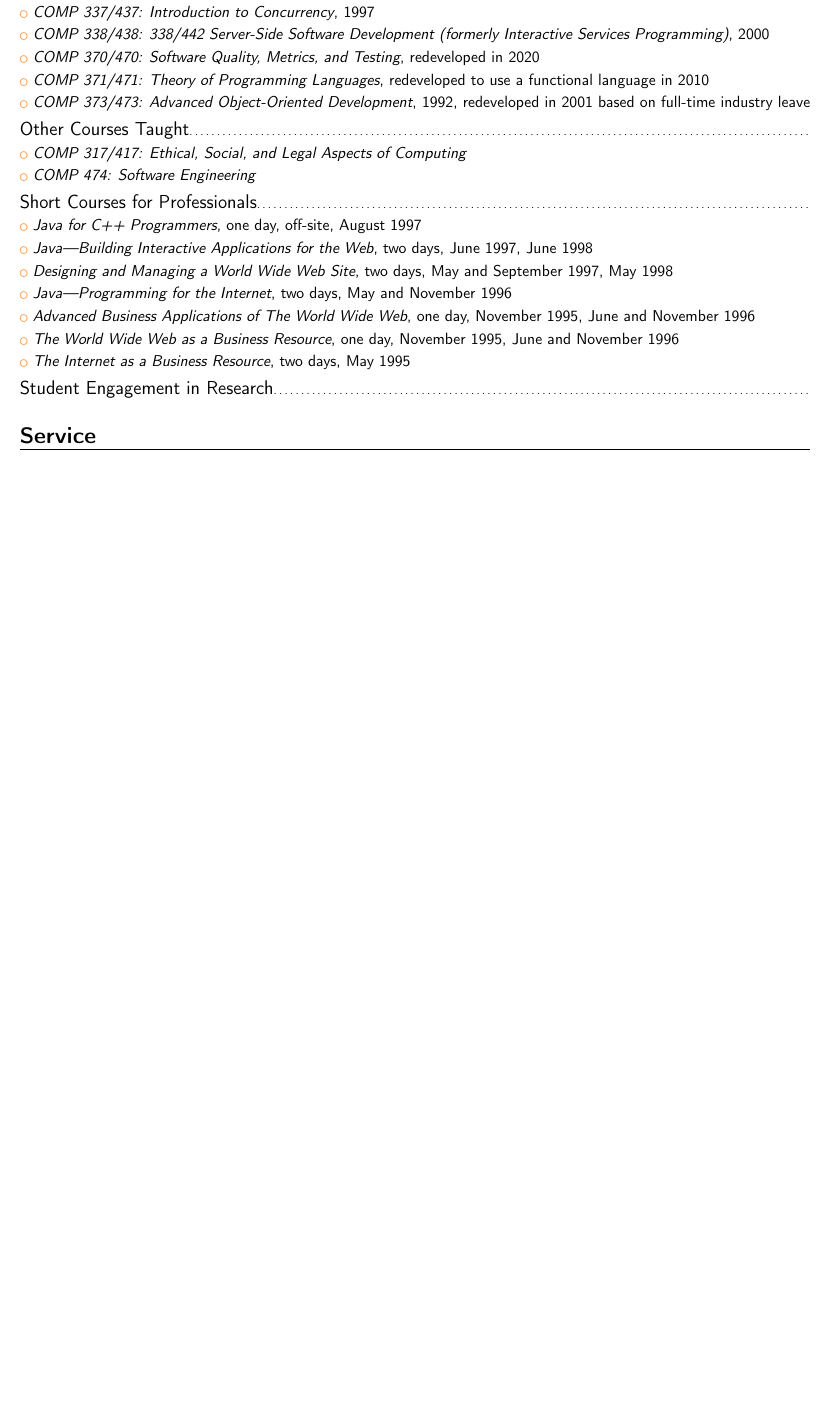
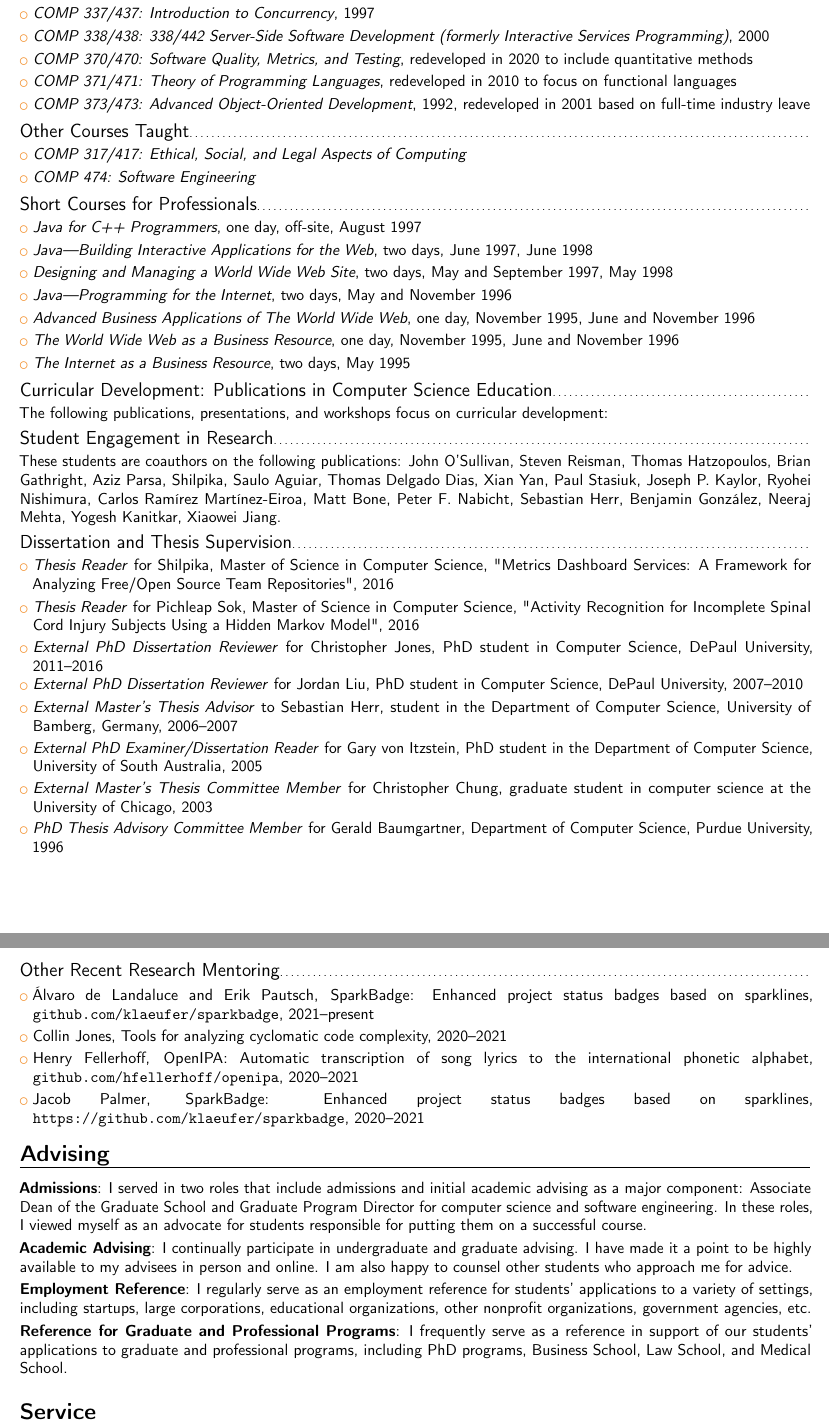
Before and after one commit to klaeufer/cv, a LaTeX CV (laufer-cv.tex, which reads teaching.tex): part of page 4 of 6 before the commit and two parts of pages 4 and 5 of 7 after it, the two joined at a grey line, cut so that both start at the same text, the shorter picture padded with empty space. Compiled offline with pdfLaTeX.

Commit message:
added student research and advising to teaching
Signed-off-by: Konstantin Läufer <klaeufer@gmail.com>

```diff
--- a/teaching.tex
+++ b/teaching.tex
@@ -43,11 +44,12 @@
+\cvlistitem{\emph{COMP 335: Formal Methods in Software Engineering}, in preparation}
 
 \cvlistitem{\emph{COMP 337/437: Introduction to Concurrency}, 1997}
 
 \cvlistitem{\emph{COMP 338/438: 338/442 Server-Side Software Development (formerly Interactive Services Programming)}, 2000}
 
-\cvlistitem{\emph{COMP 370/470: Software Quality, Metrics, and Testing}, redeveloped in 2020}
+\cvlistitem{\emph{COMP 370/470: Software Quality, Metrics, and Testing}, redeveloped in 2020 to include quantitative methods}
 
-\cvlistitem{\emph{COMP 371/471: Theory of Programming Languages}, redeveloped to use a functional language in 2010}
+\cvlistitem{\emph{COMP 371/471: Theory of Programming Languages}, redeveloped in 2010 to focus on functional languages}
 
 \cvlistitem{\emph{COMP 373/473: Advanced Object-Oriented Development}, 1992, redeveloped in 2001 based on full-time industry leave}
 
@@ -76,24 +78,50 @@
 \cvlistitem{\emph{The Internet as a Business Resource}, two days, May 1995}
 
 
-%\subsection{Curricular Development: Publications in Computer Science Education}
-%
-% TODO
-% migrate from LyX
-%
-% I have been active in the area of computer science education since the mid-nineties. My contributions in this area are described in Section [sec:research] and include extramural funding, publications, sharing of course materials, participation in educational workshops, and work in progress.
-%
-% – K. Läufer, John O'Sullivan, and G. K. Thiruvathukal. Tests as Maintainable Assets Via Auto-generated Spies: A case study involving the Scala collections library's Iterator trait, In Proc. 10th ACM Scala Symposium (Scala ‘19), London, UK, Jul. 2019, doi:10.1145/3337932.3338814.
-% – K. Läufer and G. K. Thiruvathukal. Managing Concurrency in Mobile User Interfaces with Examples in Android. In Prasad, Gupta, Rosenberg, Sussman, and Weems (editors), Topics in Parallel and Distributed Computing: Introducing Concurrency in Undergraduate Courses, Volume 2, Springer Verlag, 2018, doi:10.1007/978-3-319-93109-8_9.
-% – K Läufer, GK Thiruvathukal, and MC Lewis. Experiences with Scala Across the College-Level Curriculum. Invited talk, Scala Days, Chicago, 2017.
-% – WL Honig, K Läufer, GK Thiruvathukal. A framework architecture for student learning in distributed embedded systems. In Proc. 10th IEEE International Symposium on Industrial Embedded Systems (SIES), 2015.
-% – K. Läufer, C. Sekharan, and G. K. Thiruvathukal. NVIDIA equipment award for Early Adopters under the NSF/IEEE-TCPP Curriculum Initiative on Parallel and Distributed Computing, January 2012.
-% – K. Läufer, C. N. Sekharan, and G. K. Thiruvathukal. PDC Modules for Every Level: A Comprehensive Model for Incorporating PDC Topics into the Existing Undergraduate Curriculum. In Proc. 1st NSF/IEEE-CS TCPP Workshop on Parallel and Distributed Computing Education (EduPar), Anchorage, Alaska, May 2011.
-% add Oopsla educators' workshop
+\subsection{Curricular Development: Publications in Computer Science Education}
+
+The following publications, presentations, and workshops focus on curricular development:
+
+\begin{refsection}[bibliography/allpubs.bib]
+\nocite{Scala_2019}
+\nocite{CDERBook}
+\nocite{ScalaDays_2017}
+\nocite{wl_honig_framework_2015}
+\nocite{mark_lewis_scala_2014}
+\nocite{mark_lewis_using_2013}
+\nocite{EduPar2012}
+\nocite{EduPar2011}
+\nocite{2003_AOSD}
+\nocite{chung2003}
+\nocite{Triveni_OOPSLAEDU_1998}
+\nocite{Laufer_MCC_1997}
+\printbibliography[heading=none,sorting=ynt]
+\end{refsection}
+
 
 \subsection{Student Engagement in Research}
 
-% Publications with Student Coauthors
+These students are coauthors on the following publications:
+John O’Sullivan,
+Steven Reisman,
+Thomas Hatzopoulos,
+Brian Gathright,
+Aziz Parsa,
+Shilpika,
+Saulo Aguiar,
+Thomas Delgado Dias,
+Xian Yan,
+Paul Stasiuk,
+Joseph P.\ Kaylor,
+Ryohei Nishimura,
+Carlos Ramírez Martínez-Eiroa,
+Matt Bone,
+Peter F.\ Nabicht,
+Sebastian Herr,
+Benjamin González,
+Neeraj Mehta,
+Yogesh Kanitkar,
+Xiaowei Jiang.
 
 \begin{refsection}[bibliography/allpubs.bib]
 \nocite{Scala_2019}
@@ -120,13 +147,65 @@
 \end{refsection}
 
 
-% TODO advising
-%
+\subsection{Dissertation and Thesis Supervision}
+
+\cvlistitem{\emph{Thesis Reader} for Shilpika,
+Master of Science in Computer Science, "Metrics Dashboard Services: A Framework for Analyzing Free/Open Source Team Repositories", 2016
+}
+
+\cvlistitem{\emph{Thesis Reader} for Pichleap Sok,
+Master of Science in Computer Science, "Activity Recognition for Incomplete Spinal Cord Injury Subjects Using a Hidden Markov Model", 2016
+}
+
+\cvlistitem{\emph{External PhD Dissertation Reviewer} for Christopher Jones, PhD student in Computer Science, DePaul University, 2011--2016}
+
+\cvlistitem{\emph{External PhD Dissertation Reviewer} for Jordan Liu, PhD student in Computer Science, DePaul University, 2007--2010}
+
+\cvlistitem{\emph{External Master's Thesis Advisor} to Sebastian Herr, student in the Department of Computer Science, University of Bamberg, Germany, 2006--2007}
+
+\cvlistitem{\emph{External PhD Examiner/Dissertation Reader} for Gary von Itzstein, PhD student in the Department of Computer Science, University of South Australia, 2005}
+
+\cvlistitem{\emph{External Master's Thesis Committee Member} for Christopher Chung, graduate student in computer science at the University of Chicago, 2003}
+
+\cvlistitem{\emph{PhD Thesis Advisory Committee Member} for Gerald Baumgartner, Department of Computer Science, Purdue University, 1996}
+
+\subsection{Other Recent Research Mentoring}
+
+\cvlistitem{Álvaro de Landaluce and Erik Pautsch, SparkBadge: Enhanced project status badges based on sparklines, \texttt{github.com/klaeufer/sparkbadge}, 2021--present}
+
+\cvlistitem{Collin Jones, Tools for analyzing cyclomatic code complexity, 2020--2021}
+
+\cvlistitem{Henry Fellerhoff, OpenIPA: Automatic transcription of song lyrics to the international phonetic alphabet, \texttt{github.com/hfellerhoff/openipa}, 2020--2021}
+
+\cvlistitem{Jacob Palmer, SparkBadge: Enhanced project status badges based on sparklines, \texttt{https://github.com/klaeufer/sparkbadge}, 2020--2021}
+
+
+\section{Advising}
+
 % Evaluation criteria
 % Evidence of advising effectiveness may include
 % - information about undergraduate and/or graduate advising, as well as
 % - involvement in student professional development, counseling, and extracurricular activities.
-%
-% Undergraduate and graduate advising I have participated in undergraduate and graduate advising since these responsibilities were divided among all computer science faculty in 2000 for undergraduates and 1999 for graduates. I have made it a point to be highly available to my advisees in person, by phone, and through suitable electronic channels. I am also happy to counsel other students who approach me for advice.
-% Employment reference I regularly serve as a reference in support of our students' applications for employment in a variety of settings, including private companies, educational organizations, other nonprofit organizations, government agencies, etc.
-% Reference for applications to graduate and professional programs I frequently serve as a reference in support of our students' applications for graduate or professional studies, including MBA programs, Law School, and Medical School.
+
+\cvitem{Admissions}{%
+I served in two roles that include admissions and initial academic advising as a major component:
+Associate Dean of the Graduate School and Graduate Program Director for computer science and software engineering.
+In these roles, I viewed myself as an advocate for students responsible for putting them on a successful course.
+}
+
+\cvitem{Academic Advising}{%
+I continually participate in undergraduate and graduate advising.
+I have made it a point to be highly available to my advisees in person and online.
+I am also happy to counsel other students who approach me for advice.
+}
+
+\cvitem{Employment Reference}{%
+I regularly serve as an employment reference for students' applications to a variety of settings, including startups, large corporations, educational organizations, other nonprofit organizations, government agencies, etc.
+}
+
+\cvitem{Reference for Graduate and Professional Programs}{%
+I frequently serve as a reference in support of our students' applications to graduate and professional programs, including PhD programs, Business School, Law School, and Medical School.
+}
+
+% TODO GPD
+% TODO associate dean
```
Also changed, not shown: teaching.tex (8 more changed lines).
